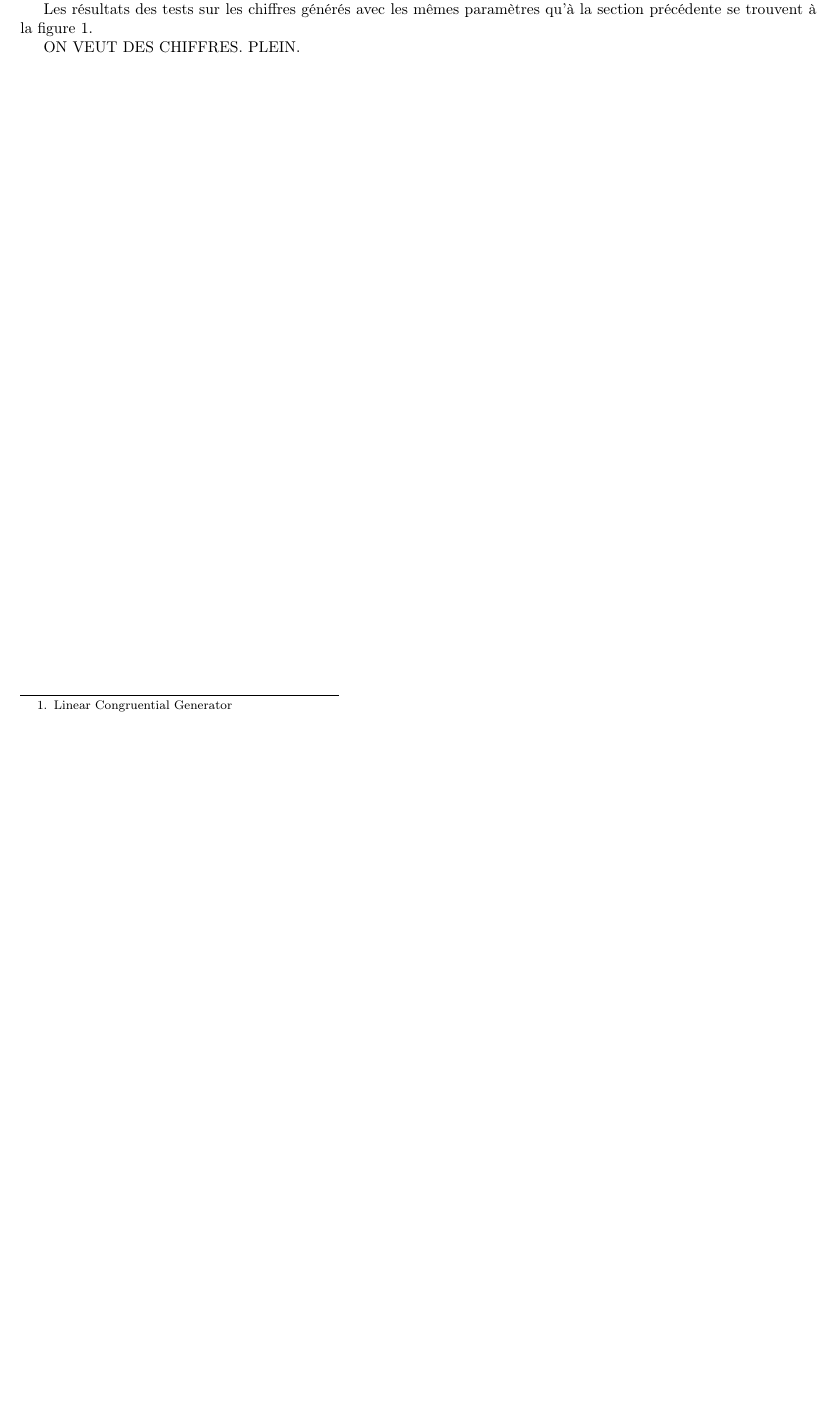
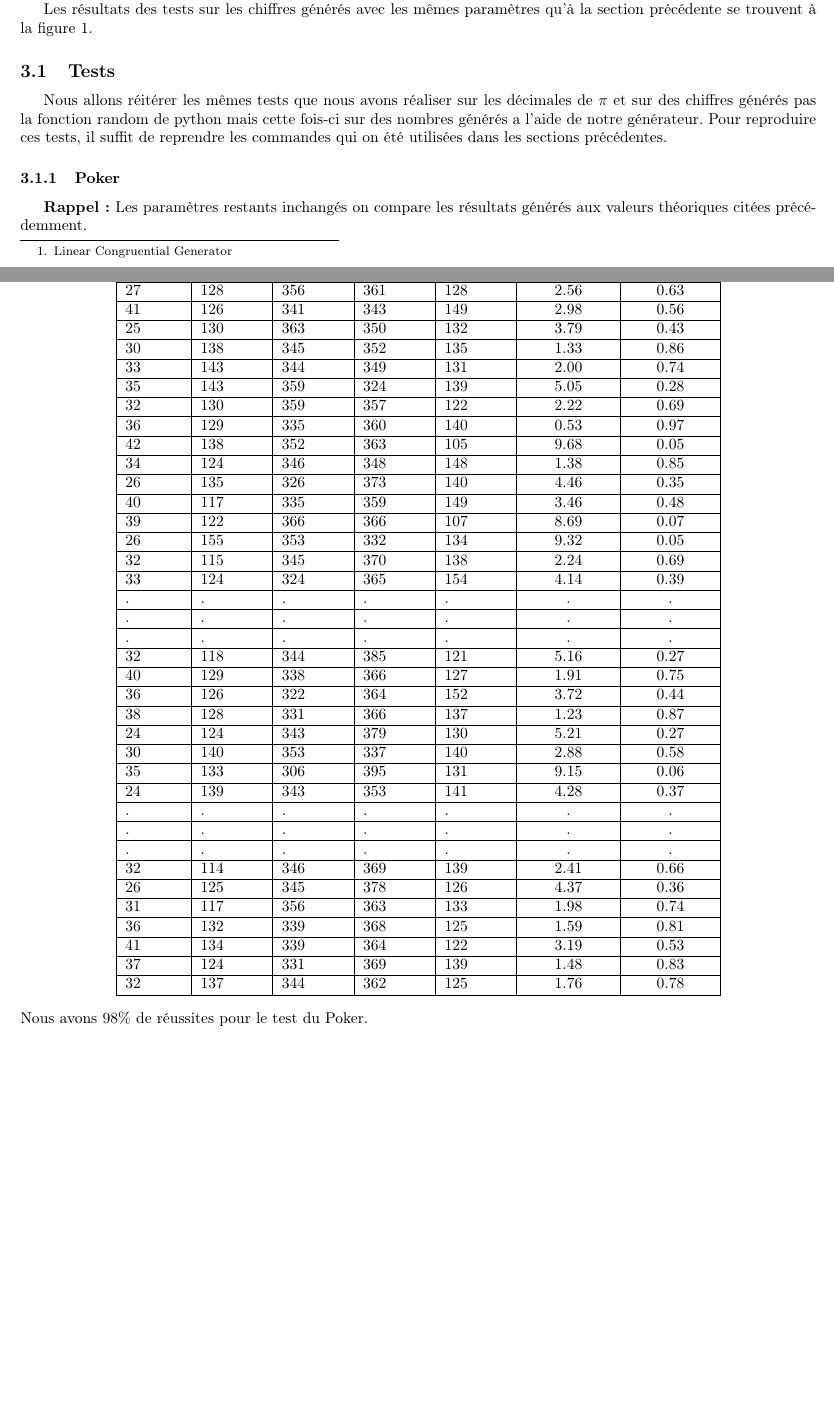
Before and after one commit to ghuysmans/pigen, a LaTeX document (rapport/rapport.tex): part of page 4 of 4 before the commit and two parts of pages 4 and 5 of 5 after it, the two joined at a grey line, cut so that both start at the same text, the shorter picture padded with empty space. Compiled offline with pdfLaTeX.

Commit message:
Test on our own generator

```diff
--- a/rapport/rapport.tex
+++ b/rapport/rapport.tex
@@ -218,6 +218,60 @@ Coupons & 95\% & 94\% & <
 \label{fig:genD}
 \end{figure}
 
-ON VEUT DES CHIFFRES. PLEIN.
+\subsection{Tests}
+Nous allons réitérer les mêmes tests que nous avons réaliser sur les décimales de $\pi$ et sur des chiffres générés pas la fonction random de python mais cette fois-ci sur des nombres générés a l'aide de notre générateur.
+Pour reproduire ces tests, il suffit de reprendre les commandes qui on été utilisées dans les sections précédentes.
+
+\subsubsection{Poker}
+\textbf{Rappel :} Les paramètres restants inchangés on compare les résultats générés aux valeurs théoriques citées précédemment.
+
+\begin{center}
+\begin{tabular}{|l|l|l|l|l|c|c|}
+\hline
+1 face $\neq$ & 2 faces $\neq$  & 3 faces $\neq$ & 4 faces $\neq$ & 5 faces $\neq$ & Résultats $\chi^2$ & Probabilités \\
+\hline \hline
+41 & 128 & 329 & 354 & 148 &  3.01 &  0.56\\ \hline
+37 & 135 & 332 & 355 & 141 &  1.17 &  0.88\\ \hline
+25 & 135 & 327 & 363 & 150 &  5.49 &  0.24\\ \hline
+27 & 128 & 356 & 361 & 128 &  2.56 &  0.63\\ \hline
+41 & 126 & 341 & 343 & 149 &  2.98 &  0.56\\ \hline
+25 & 130 & 363 & 350 & 132 &  3.79 &  0.43\\ \hline
+30 & 138 & 345 & 352 & 135 &  1.33 &  0.86\\ \hline
+33 & 143 & 344 & 349 & 131 &  2.00 &  0.74\\ \hline
+35 & 143 & 359 & 324 & 139 &  5.05 &  0.28\\ \hline
+32 & 130 & 359 & 357 & 122 &  2.22 &  0.69\\ \hline
+36 & 129 & 335 & 360 & 140 &  0.53 &  0.97\\ \hline
+42 & 138 & 352 & 363 & 105 &  9.68 &  0.05\\ \hline
+34 & 124 & 346 & 348 & 148 &  1.38 &  0.85\\ \hline
+26 & 135 & 326 & 373 & 140 &  4.46 &  0.35\\ \hline
+40 & 117 & 335 & 359 & 149 &  3.46 &  0.48\\ \hline
+39 & 122 & 366 & 366 & 107 &  8.69 &  0.07\\ \hline
+26 & 155 & 353 & 332 & 134 &  9.32 &  0.05\\ \hline
+32 & 115 & 345 & 370 & 138 &  2.24 &  0.69\\ \hline
+33 & 124 & 324 & 365 & 154 &  4.14 &  0.39\\ \hline
+ . & . & . & . & . & . & . \\ \hline
+ . & . & . & . & . & . & . \\ \hline
+ . & . & . & . & . & . & . \\ \hline
+32 & 118 & 344 & 385 & 121 &  5.16 &  0.27\\ \hline
+40 & 129 & 338 & 366 & 127 &  1.91 &  0.75\\ \hline
+36 & 126 & 322 & 364 & 152 &  3.72 &  0.44\\ \hline
+38 & 128 & 331 & 366 & 137 &  1.23 &  0.87\\ \hline
+24 & 124 & 343 & 379 & 130 &  5.21 &  0.27\\ \hline
+30 & 140 & 353 & 337 & 140 &  2.88 &  0.58\\ \hline
+35 & 133 & 306 & 395 & 131 &  9.15 &  0.06\\ \hline
+24 & 139 & 343 & 353 & 141 &  4.28 &  0.37\\ \hline
+ . & . & . & . & . & . & . \\ \hline
+ . & . & . & . & . & . & . \\ \hline
+ . & . & . & . & . & . & . \\ \hline
+32 & 114 & 346 & 369 & 139 &  2.41 &  0.66\\ \hline
+26 & 125 & 345 & 378 & 126 &  4.37 &  0.36\\ \hline
+31 & 117 & 356 & 363 & 133 &  1.98 &  0.74\\ \hline
+36 & 132 & 339 & 368 & 125 &  1.59 &  0.81\\ \hline
+41 & 134 & 339 & 364 & 122 &  3.19 &  0.53\\ \hline
+37 & 124 & 331 & 369 & 139 &  1.48 &  0.83\\ \hline
+32 & 137 & 344 & 362 & 125 &  1.76 &  0.78\\ \hline
+\end{tabular}
+\end{center}
+Nous avons $98\%$ de réussites pour le test du Poker.
 
 \end{document}
```
Also changed, not shown: 1 other file.
